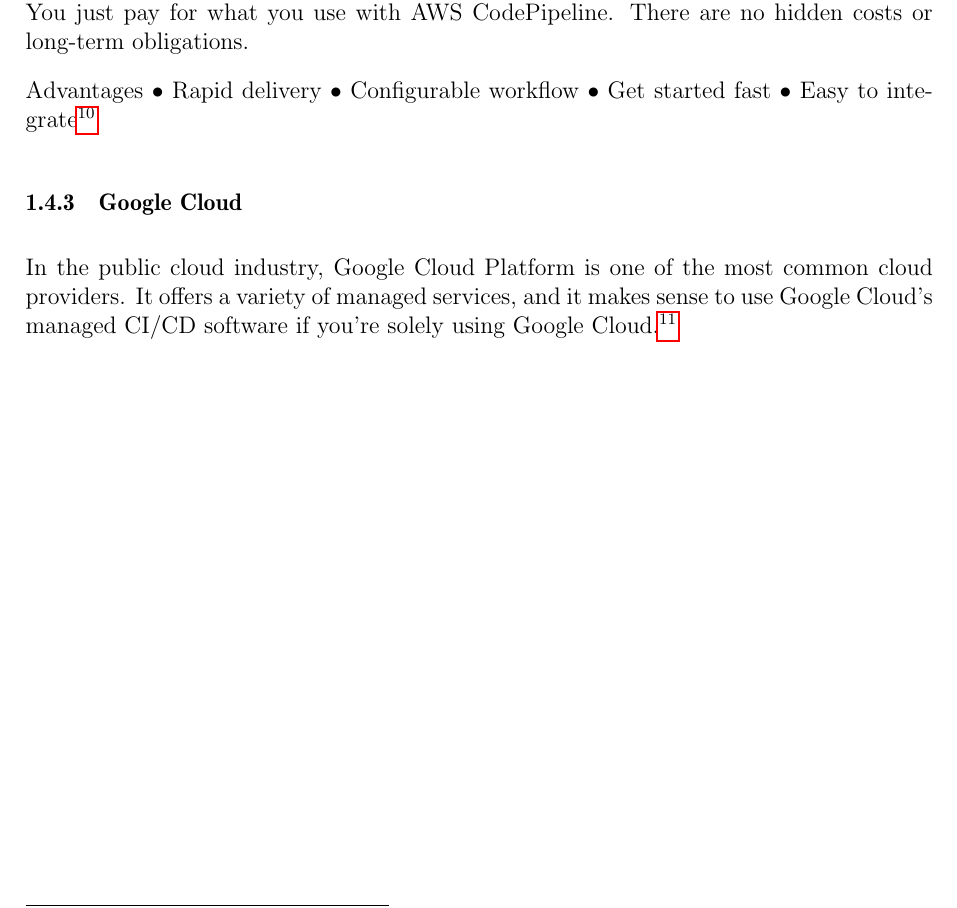
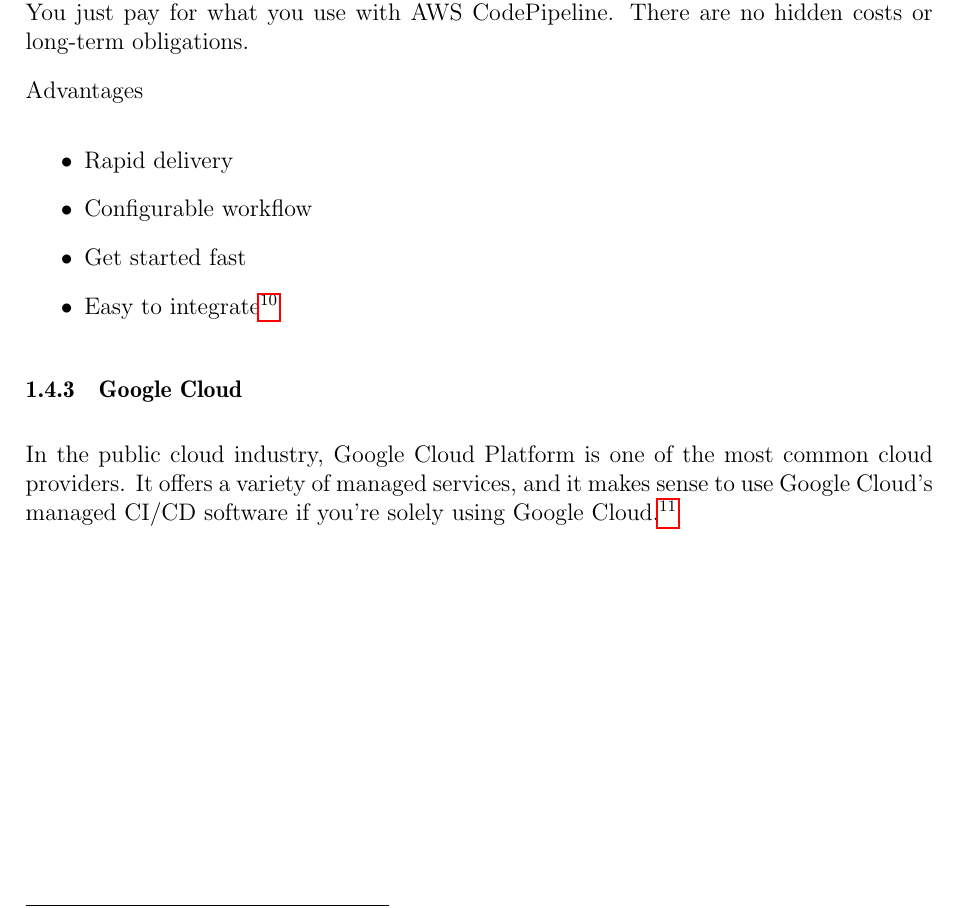
Before and after one commit to sas2505/masters-project, a LaTeX document (project-report.tex, which reads sections/briefCI-CDItems/describeCI-CD.tex): part of page 13 of 20, cut so that both start at the same text. Compiled offline with pdfLaTeX.

Commit message:
Update describeCI-CD v2.tex

```diff
--- a/sections/briefCI-CDItems/describeCI-CD.tex
+++ b/sections/briefCI-CDItems/describeCI-CD.tex
@@ -126,10 +126,13 @@
 
 
 Advantages
-•	Rapid delivery
-•	Configurable workflow
-•	Get started fast
-•	Easy to integrate\footnote{https://aws.amazon.com/codepipeline/}
+   \begin{itemize}
+     \item Rapid delivery
+     \item Configurable workflow
+     \item Get started fast
+     \item Easy to integrate\footnote{https://aws.amazon.com/codepipeline/}
+   \end{itemize}
+
 
 
 %
```
